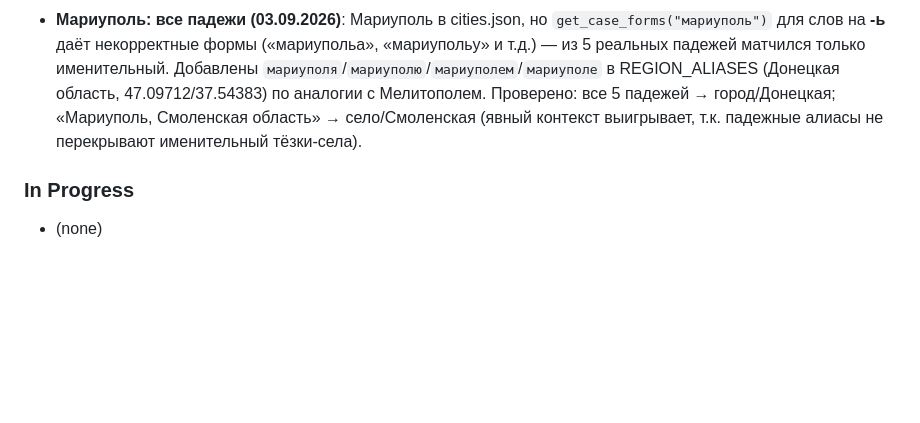
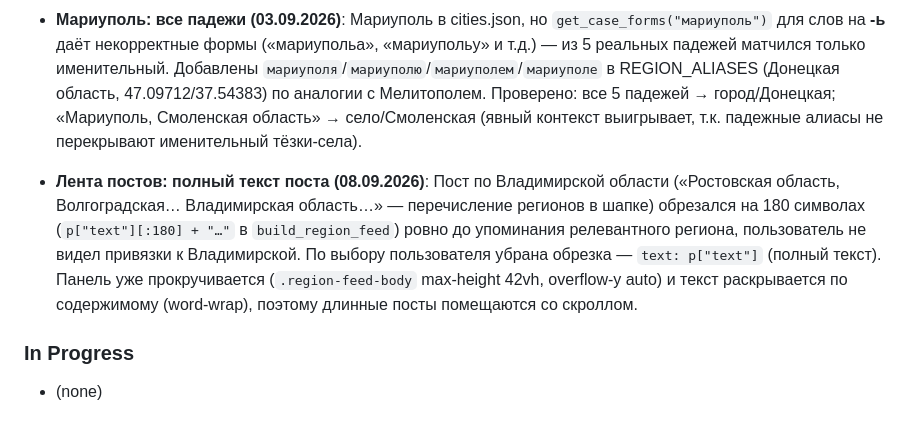
Before and after one commit to SamLab/MopedMap, a Markdown page: CONTEXT.md, the part around the change. Drawn GitHub-style; blank space fills up the shorter version.

Commit message:
docs: CONTEXT.md — лента постов полный текст

```diff
--- a/CONTEXT.md
+++ b/CONTEXT.md
@@ -87,6 +87,7 @@ Fix disambiguation bugs, emoji/popup text cleanup, and ensure all Yaroslavl Obla
 - **«Мариуполь» → город (Украина, Донецкая область), а не село Мариуполь/Смоленская (03.09.2026)**: Пост «Ростовская область, Краснодарский край - опасность по БПЛА от Мариуполь.» давал ложный маркер села Мариуполь (Смоленская область, 54.70/34.13) — украинский город Мариуполь не был в БД. Фикс: **Мариуполь добавлен в cities.json** (47.09712/37.54383, district «Зарубежный», subject «Донецкая область», население 431859) по аналогии с Харьковом — CITY_DB итерируется раньше SETTLEMENT_DB, поэтому «мариуполь» перекрывает тёзку-село. Результат: «от Мариуполя» → стрелки Мариуполь→Ростов-на-Дону и →Краснодар; «Мариуполь» одиночный → город/Донецкая; «Мариуполь, Смоленская область» → село/Смоленская (явный контекст побеждает); «от Мариуполя в сторону Ростовской области» — без ложных источников.
 - **Мелитополь: недостающие падежи (03.09.2026)**: Мелитополь уже был в REGION_ALIASES (46.842/35.365, «Запорожская область») с формами им./род./предл., но **дательный и творительный отсутствовали** — «к Мелитополю», «над Мелитополем» не матчились. Добавлены `мелитополю` (дат.) и `мелитополем` (твор.) в REGION_ALIASES рядом с существующими. Проверено: все 5 падежей (мелитополь/мелитополя/мелитополю/мелитополем/мелитополе) резолвятся в Мелитополь/Запорожская.
 - **Мариуполь: все падежи (03.09.2026)**: Мариуполь в cities.json, но `get_case_forms("мариуполь")` для слов на **-ь** даёт некорректные формы («мариупольа», «мариупольу» и т.д.) — из 5 реальных падежей матчился только именительный. Добавлены `мариуполя`/`мариуполю`/`мариуполем`/`мариуполе` в REGION_ALIASES (Донецкая область, 47.09712/37.54383) по аналогии с Мелитополем. Проверено: все 5 падежей → город/Донецкая; «Мариуполь, Смоленская область» → село/Смоленская (явный контекст выигрывает, т.к. падежные алиасы не перекрывают именительный тёзки-села).
+- **Лента постов: полный текст поста (08.09.2026)**: Пост по Владимирской области («Ростовская область, Волгоградская… Владимирская область…» — перечисление регионов в шапке) обрезался на 180 символах (`p["text"][:180] + "…"` в `build_region_feed`) ровно до упоминания релевантного региона, пользователь не видел привязки к Владимирской. По выбору пользователя убрана обрезка — `text: p["text"]` (полный текст). Панель уже прокручивается (`.region-feed-body` max-height 42vh, overflow-y auto) и текст раскрывается по содержимому (word-wrap), поэтому длинные посты помещаются со скроллом.
 ### In Progress
 - (none)
 
```
